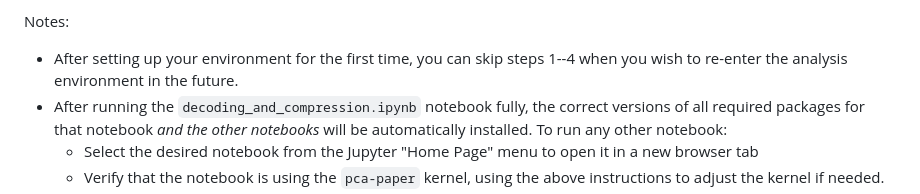
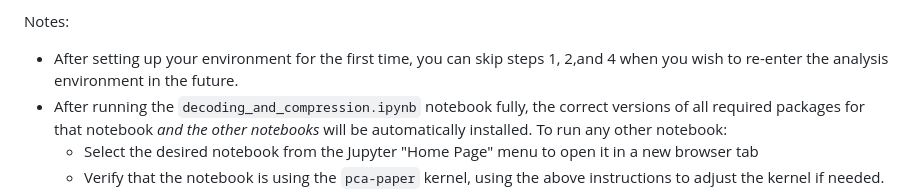
Before and after one commit to ContextLab/pca_paper, a Markdown page: README.md, the part around the change. Rendered like a GitHub page.

Commit message:
Update README.md (again)

```diff
--- a/README.md
+++ b/README.md
@@ -36,7 +36,7 @@ We recommend running all of the analyses in a fresh Python 3.10 conda environmen
   9. To "exit" the virtual environment, type `conda deactivate`.
 
 Notes:
-- After setting up your environment for the first time, you can skip steps 1--4 when you wish to re-enter the analysis environment in the future.
+- After setting up your environment for the first time, you can skip steps 1, 2,and 4 when you wish to re-enter the analysis environment in the future.
 - After running the `decoding_and_compression.ipynb` notebook fully, the correct versions of all required packages for that notebook *and the other notebooks* will be automatically installed.  To run any other notebook:
   - Select the desired notebook from the Jupyter "Home Page" menu to open it in a new browser tab
   - Verify that the notebook is using the `pca-paper` kernel, using the above instructions to adjust the kernel if needed.
```
